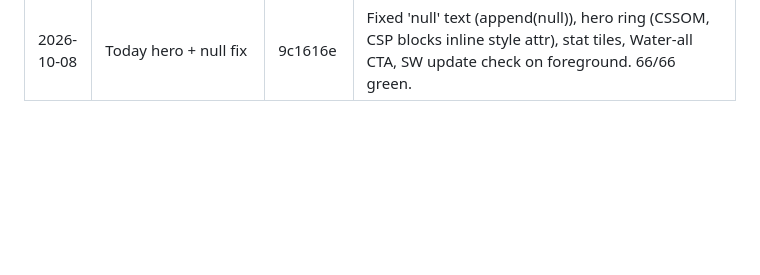
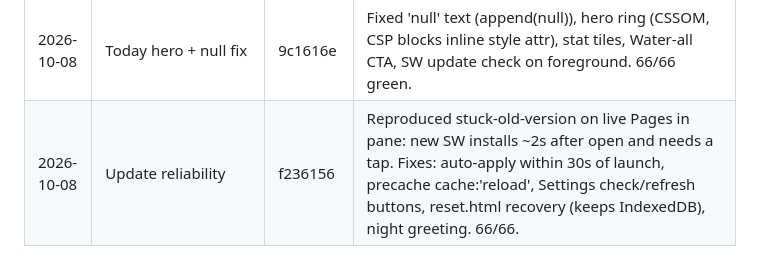
Before and after one commit to saadhassan04/GardenOS, a Markdown page: docs/PHASE2_HANDOFF.md, the part around the change. GitHub-like rendering; blank space fills up the shorter version.

Commit message:
docs: log update fix in handoff
Co-Authored-By: Claude Sonnet 5.5 <noreply@anthropic.com>

```diff
--- a/docs/PHASE2_HANDOFF.md
+++ b/docs/PHASE2_HANDOFF.md
@@ -282,3 +282,4 @@ fertilizing data validator (old `{}` accepted, bad NPK rejected).
 | 2026-10-08 | Premium UI pass | 0699fe7 | Tokens (palette, gradients, shadows, glass), nav pill, buttons/inputs/sheets, Today greeting + two columns on desktop, app-main width fix. 66/66 green; checked phone + 1280px. |
 | 2026-10-08 | Polish Tasks/Kitchen/Detail | dcc3575 | Task rows with type icon + round check, batch cards with stage progress, detail hero + quick-log grid. 66/66 green; phone-width checked. |
 | 2026-10-08 | Today hero + null fix | 9c1616e | Fixed 'null' text (append(null)), hero ring (CSSOM, CSP blocks inline style attr), stat tiles, Water-all CTA, SW update check on foreground. 66/66 green. |
+| 2026-10-08 | Update reliability | f236156 | Reproduced stuck-old-version on live Pages in pane: new SW installs ~2s after open and needs a tap. Fixes: auto-apply within 30s of launch, precache cache:'reload', Settings check/refresh buttons, reset.html recovery (keeps IndexedDB), night greeting. 66/66. |
```
